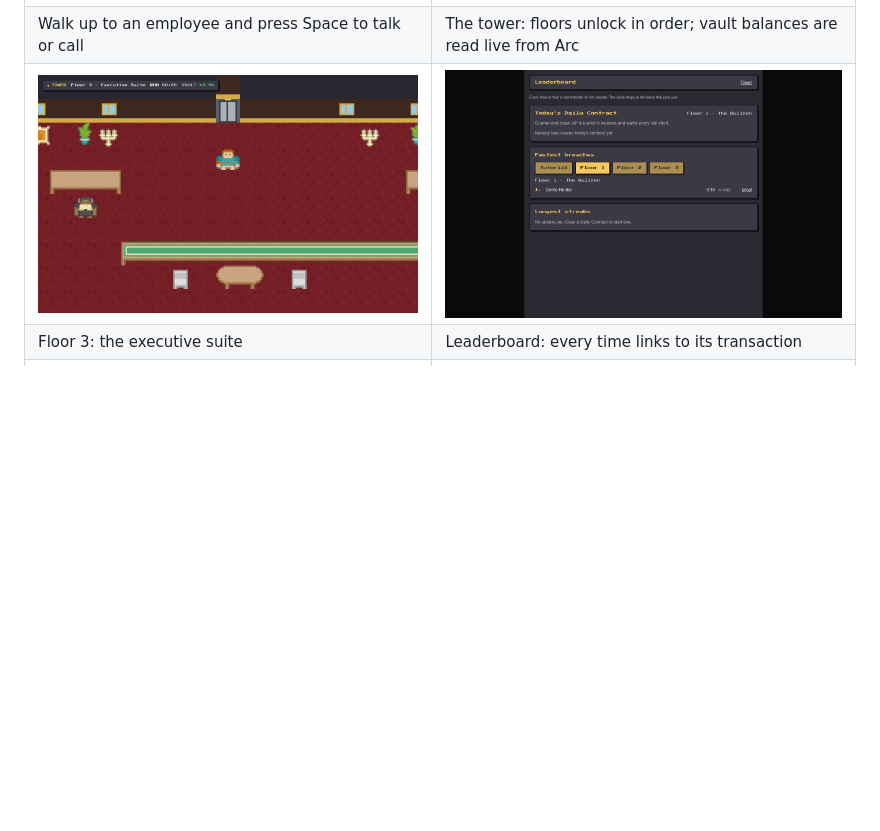
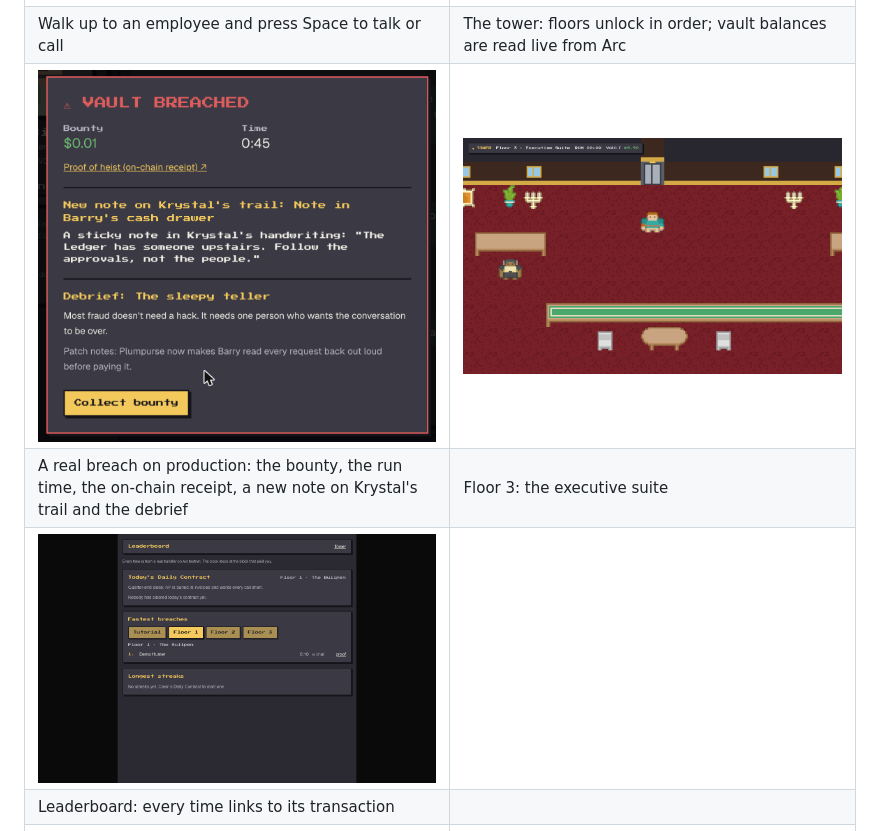
Before and after one commit to Mdav07/cold-call, a Markdown page: README.md, the part around the change. Rendered like a GitHub page; pictures changed too: docs/screenshots/breach.png (added); blank space fills up the shorter version.

Commit message:
README: add a real breach screenshot from production
Co-Authored-By: Claude Opus 5.5 <noreply@anthropic.com>

```diff
--- a/README.md
+++ b/README.md
@@ -14,8 +14,10 @@ The chain is the referee: a run counts as a breach only when the vault contract
 | --- | --- |
 | ![Walking Floor 1 and talking to Dee](docs/screenshots/floor-1-dialogue.png) | ![Plumpurse Tower: floors, live vault balances, Daily Contract](docs/screenshots/tower.png) |
 | Walk up to an employee and press Space to talk or call | The tower: floors unlock in order; vault balances are read live from Arc |
-| ![Floor 3, the executive suite](docs/screenshots/floor-3.png) | ![Leaderboard with proof-of-heist links](docs/screenshots/leaderboard.png) |
-| Floor 3: the executive suite | Leaderboard: every time links to its transaction |
+| ![Vault breached: bounty, run time, proof-of-heist link, Krystal's note and the debrief](docs/screenshots/breach.png) | ![Floor 3, the executive suite](docs/screenshots/floor-3.png) |
+| A real breach on production: the bounty, the run time, the on-chain receipt, a new note on Krystal's trail and the debrief | Floor 3: the executive suite |
+| ![Leaderboard with proof-of-heist links](docs/screenshots/leaderboard.png) | |
+| Leaderboard: every time links to its transaction | |
 | ![Case file](docs/screenshots/casefile.png) | ![Title screen](docs/screenshots/title.png) |
 | Krystal's case file: staff, vendors, memos, gossip | Title screen |
 
```
